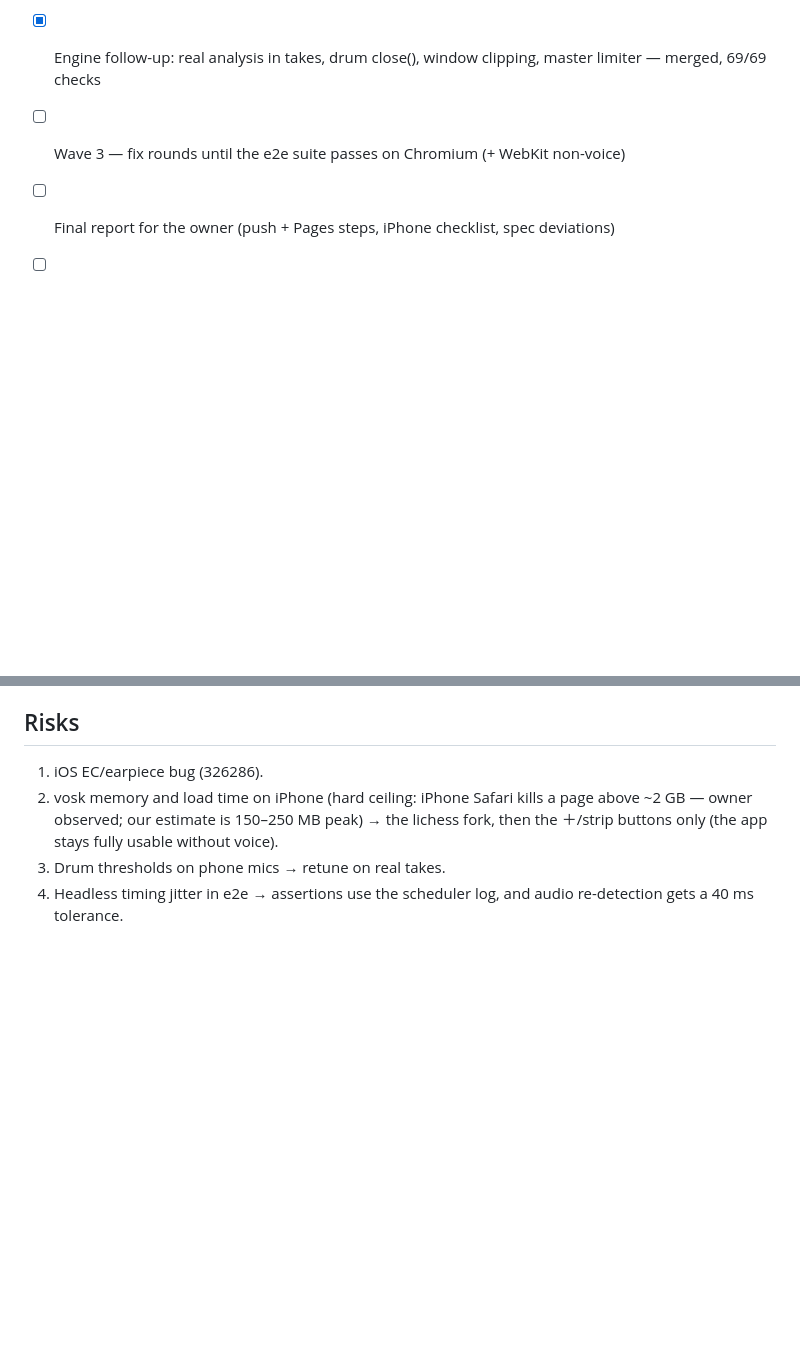
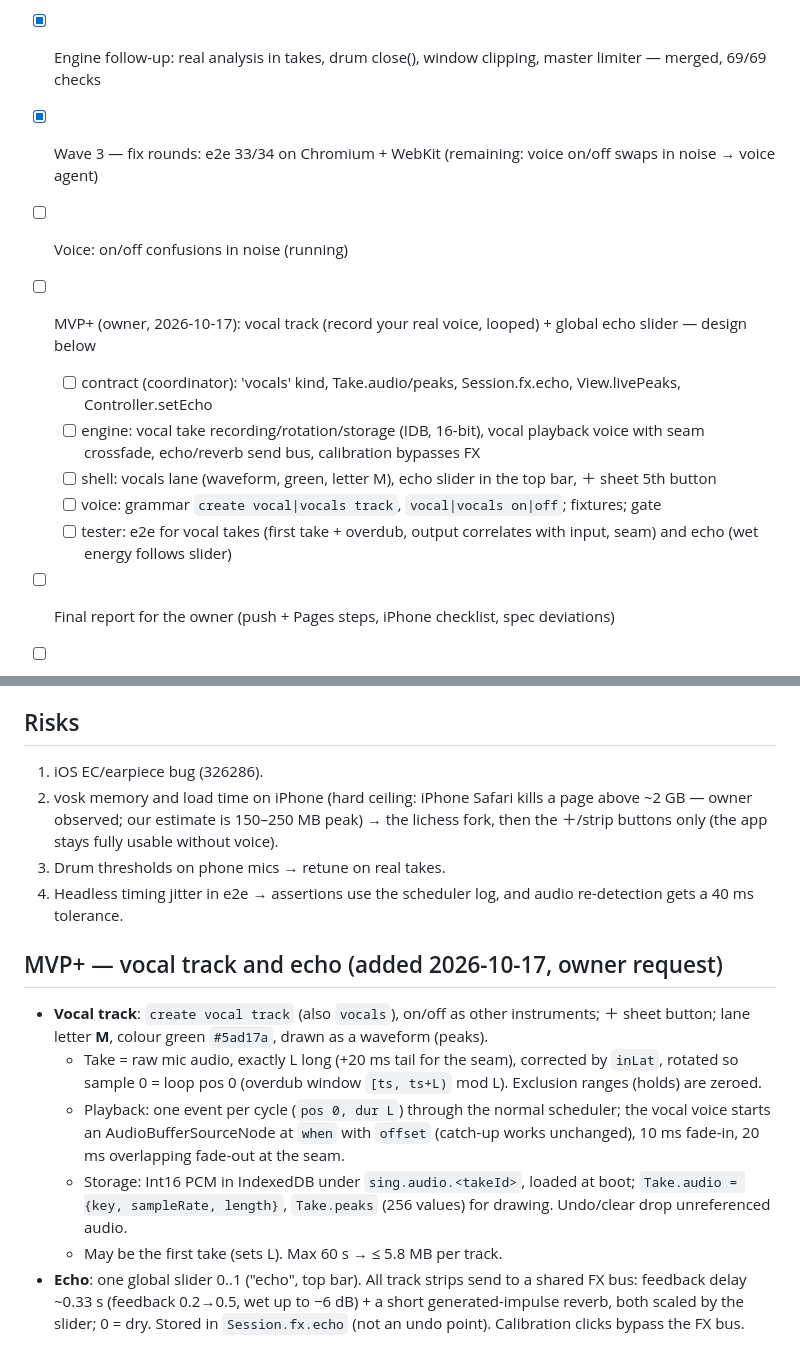
Before and after one commit to Gonusi/sing, a Markdown page: PLAN.md, 2 parts joined by grey strips. Drawn GitHub-style; blank space fills up the shorter version.

Commit message:
PLAN: MVP+ vocal track and echo slider (design)
Co-Authored-By: Claude Opus 5.5 <noreply@anthropic.com>

```diff
--- a/PLAN.md
+++ b/PLAN.md
@@ -11,7 +11,14 @@
 - [x] Wave 2 — voice: fetch-model, check-grammar, recognizer, hold-to-talk — merged; 100% clean / 98.7% noisy / 0 false positives, release→command 155 ms; WebKit peak 834 MB first launch
 - [x] Wave 2 — tester: test hooks + e2e suite — merged; 33 pass on Chromium+WebKit, 5.2 min
 - [x] Engine follow-up: real analysis in takes, drum close(), window clipping, master limiter — merged, 69/69 checks
-- [ ] Wave 3 — fix rounds until the e2e suite passes on Chromium (+ WebKit non-voice)
+- [x] Wave 3 — fix rounds: e2e 33/34 on Chromium + WebKit (remaining: voice on/off swaps in noise → voice agent)
+- [ ] Voice: on/off confusions in noise (running)
+- [ ] MVP+ (owner, 2026-10-17): vocal track (record your real voice, looped) + global echo slider — design below
+  - [ ] contract (coordinator): 'vocals' kind, Take.audio/peaks, Session.fx.echo, View.livePeaks, Controller.setEcho
+  - [ ] engine: vocal take recording/rotation/storage (IDB, 16-bit), vocal playback voice with seam crossfade, echo/reverb send bus, calibration bypasses FX
+  - [ ] shell: vocals lane (waveform, green, letter M), echo slider in the top bar, ＋ sheet 5th button
+  - [ ] voice: grammar `create vocal|vocals track`, `vocal|vocals on|off`; fixtures; gate
+  - [ ] tester: e2e for vocal takes (first take + overdub, output correlates with input, seam) and echo (wet energy follows slider)
 - [ ] Final report for the owner (push + Pages steps, iPhone checklist, spec deviations)
 - [ ] Owner: "Push please" → push `main`, enable Pages, deploy, iPhone session 1
 
@@ -258,3 +265,11 @@ Gate costs: Node DSP checks, `tsc` and the build are nearly free → always. E2E
 2. vosk memory and load time on iPhone (hard ceiling: iPhone Safari kills a page above ~2 GB — owner observed; our estimate is 150–250 MB peak) → the lichess fork, then the ＋/strip buttons only (the app stays fully usable without voice).
 3. Drum thresholds on phone mics → retune on real takes.
 4. Headless timing jitter in e2e → assertions use the scheduler log, and audio re-detection gets a 40 ms tolerance.
+
+## MVP+ — vocal track and echo (added 2026-10-17, owner request)
+- **Vocal track**: `create vocal track` (also `vocals`), on/off as other instruments; ＋ sheet button; lane letter **M**, colour green `#5ad17a`, drawn as a waveform (peaks).
+  - Take = raw mic audio, exactly L long (+20 ms tail for the seam), corrected by `inLat`, rotated so sample 0 = loop pos 0 (overdub window `[ts, ts+L)` mod L). Exclusion ranges (holds) are zeroed.
+  - Playback: one event per cycle (`pos 0, dur L`) through the normal scheduler; the vocal voice starts an AudioBufferSourceNode at `when` with `offset` (catch-up works unchanged), 10 ms fade-in, 20 ms overlapping fade-out at the seam.
+  - Storage: Int16 PCM in IndexedDB under `sing.audio.<takeId>`, loaded at boot; `Take.audio = {key, sampleRate, length}`, `Take.peaks` (256 values) for drawing. Undo/clear drop unreferenced audio.
+  - May be the first take (sets L). Max 60 s → ≤ 5.8 MB per track.
+- **Echo**: one global slider 0..1 ("echo", top bar). All track strips send to a shared FX bus: feedback delay ~0.33 s (feedback 0.2→0.5, wet up to −6 dB) + a short generated-impulse reverb, both scaled by the slider; 0 = dry. Stored in `Session.fx.echo` (not an undo point). Calibration clicks bypass the FX bus.
```
